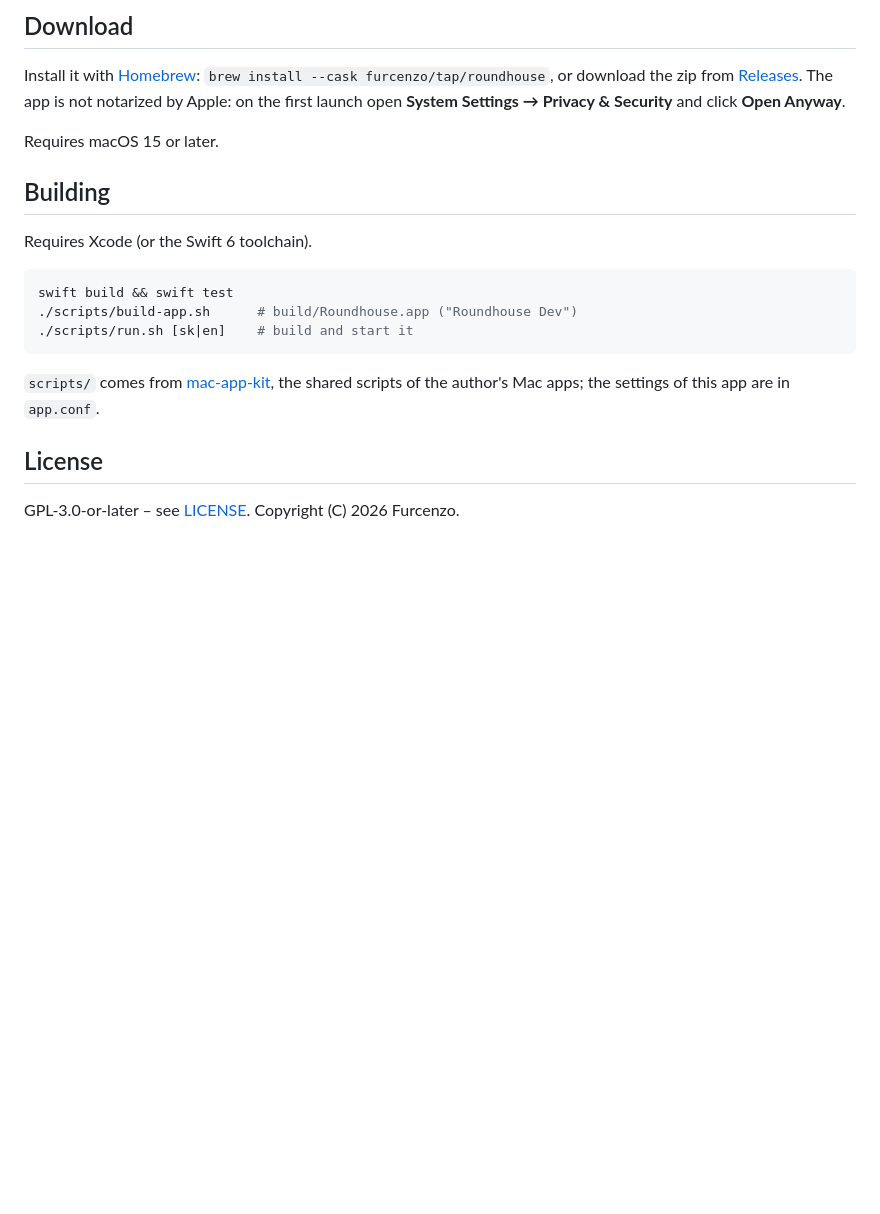
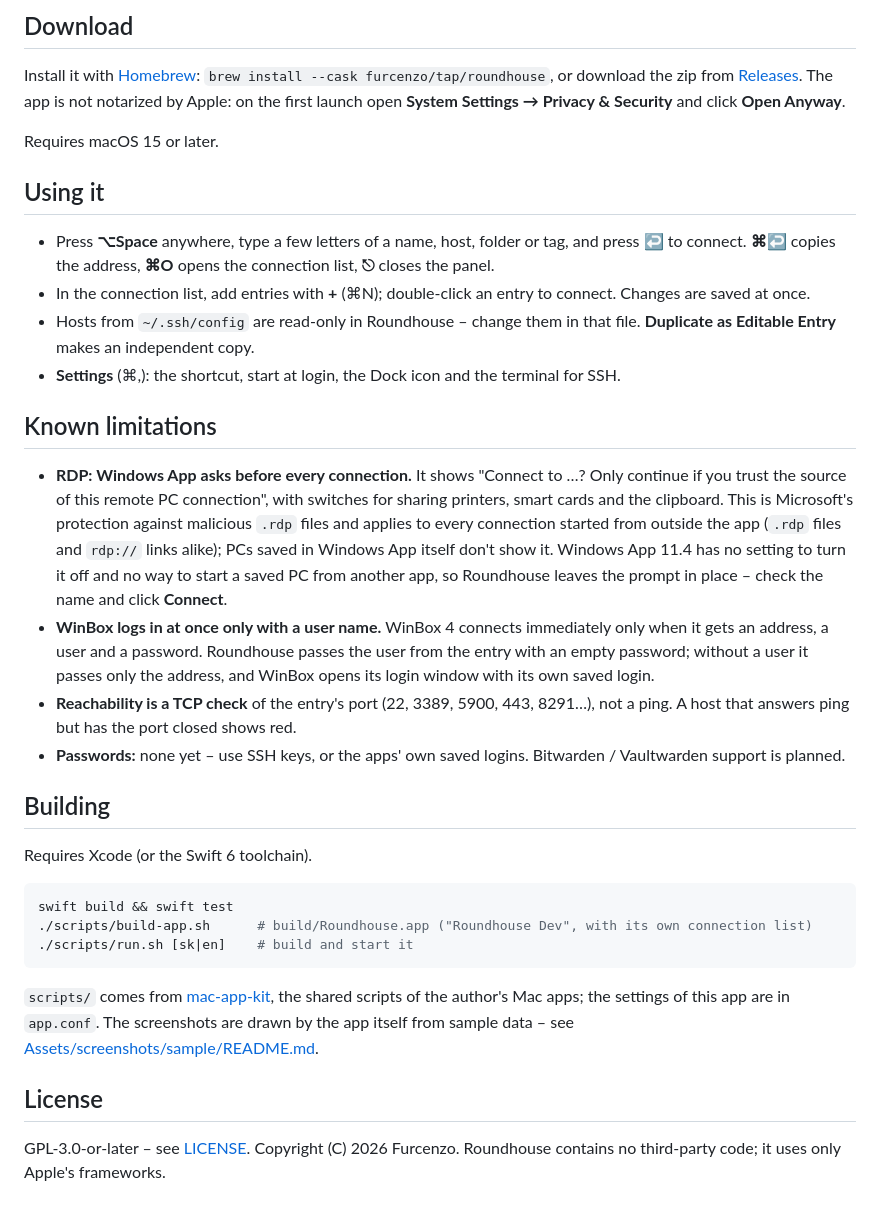
Before and after one commit to Furcenzo/roundhouse, a Markdown page: README.md, the part around one of its changes. GitHub-like rendering; blank space fills up the shorter version.

````diff
--- a/README.md
+++ b/README.md
@@ -43,19 +47,45 @@ open **System Settings → Privacy & Security** and click **Open Anyway**.
 
 Requires macOS 15 or later.
 
+## Using it
+
+- Press **⌥Space** anywhere, type a few letters of a name, host, folder or tag, and press **↩** to connect.
+  **⌘↩** copies the address, **⌘O** opens the connection list, **⎋** closes the panel.
+- In the connection list, add entries with **+** (⌘N); double-click an entry to connect. Changes are saved at once.
+- Hosts from `~/.ssh/config` are read-only in Roundhouse – change them in that file. **Duplicate as Editable Entry**
+  makes an independent copy.
+- **Settings** (⌘,): the shortcut, start at login, the Dock icon and the terminal for SSH.
+
+## Known limitations
+
+- **RDP: Windows App asks before every connection.** It shows "Connect to …? Only continue if you trust the source
+  of this remote PC connection", with switches for sharing printers, smart cards and the clipboard. This is
+  Microsoft's protection against malicious `.rdp` files and applies to every connection started from outside the app
+  (`.rdp` files and `rdp://` links alike); PCs saved in Windows App itself don't show it. Windows App 11.4 has no
+  setting to turn it off and no way to start a saved PC from another app, so Roundhouse leaves the prompt in place –
+  check the name and click **Connect**.
+- **WinBox logs in at once only with a user name.** WinBox 4 connects immediately only when it gets an address, a
+  user and a password. Roundhouse passes the user from the entry with an empty password; without a user it passes
+  only the address, and WinBox opens its login window with its own saved login.
+- **Reachability is a TCP check** of the entry's port (22, 3389, 5900, 443, 8291…), not a ping. A host that answers
+  ping but has the port closed shows red.
+- **Passwords:** none yet – use SSH keys, or the apps' own saved logins. Bitwarden / Vaultwarden support is planned.
+
 ## Building
 
 Requires Xcode (or the Swift 6 toolchain).
 
 ```sh
 swift build && swift test
-./scripts/build-app.sh      # build/Roundhouse.app ("Roundhouse Dev")
+./scripts/build-app.sh      # build/Roundhouse.app ("Roundhouse Dev", with its own connection list)
 ./scripts/run.sh [sk|en]    # build and start it
 ```
 
 `scripts/` comes from [mac-app-kit](https://github.com/Furcenzo/mac-app-kit), the shared scripts of the
-author's Mac apps; the settings of this app are in `app.conf`.
+author's Mac apps; the settings of this app are in `app.conf`. The screenshots are drawn by the app itself from
+sample data – see [Assets/screenshots/sample/README.md](Assets/screenshots/sample/README.md).
 
 ## License
 
-GPL-3.0-or-later – see [LICENSE](LICENSE). Copyright (C) 2026 Furcenzo.
+GPL-3.0-or-later – see [LICENSE](LICENSE). Copyright (C) 2026 Furcenzo. Roundhouse contains no third-party code; it
+uses only Apple's frameworks.
````
Also changed, not shown: other parts of README.md (+17 -13 lines), CHANGELOG.md (+13 -2 lines), Assets/AppIcon.png, Assets/screenshots/main.png (added), Assets/screenshots/panel.png (added), Assets/screenshots/settings.png (added), 10 other files.
